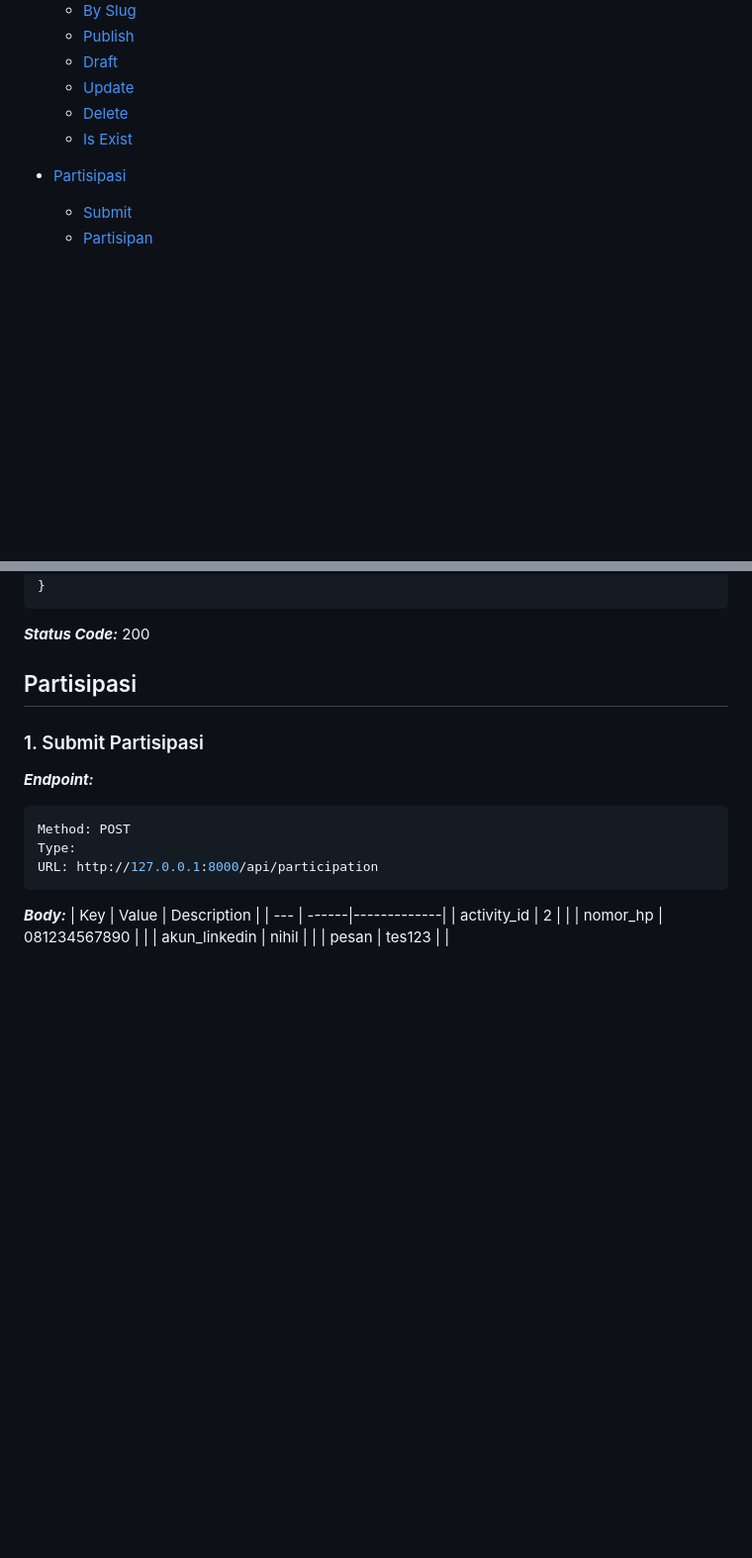
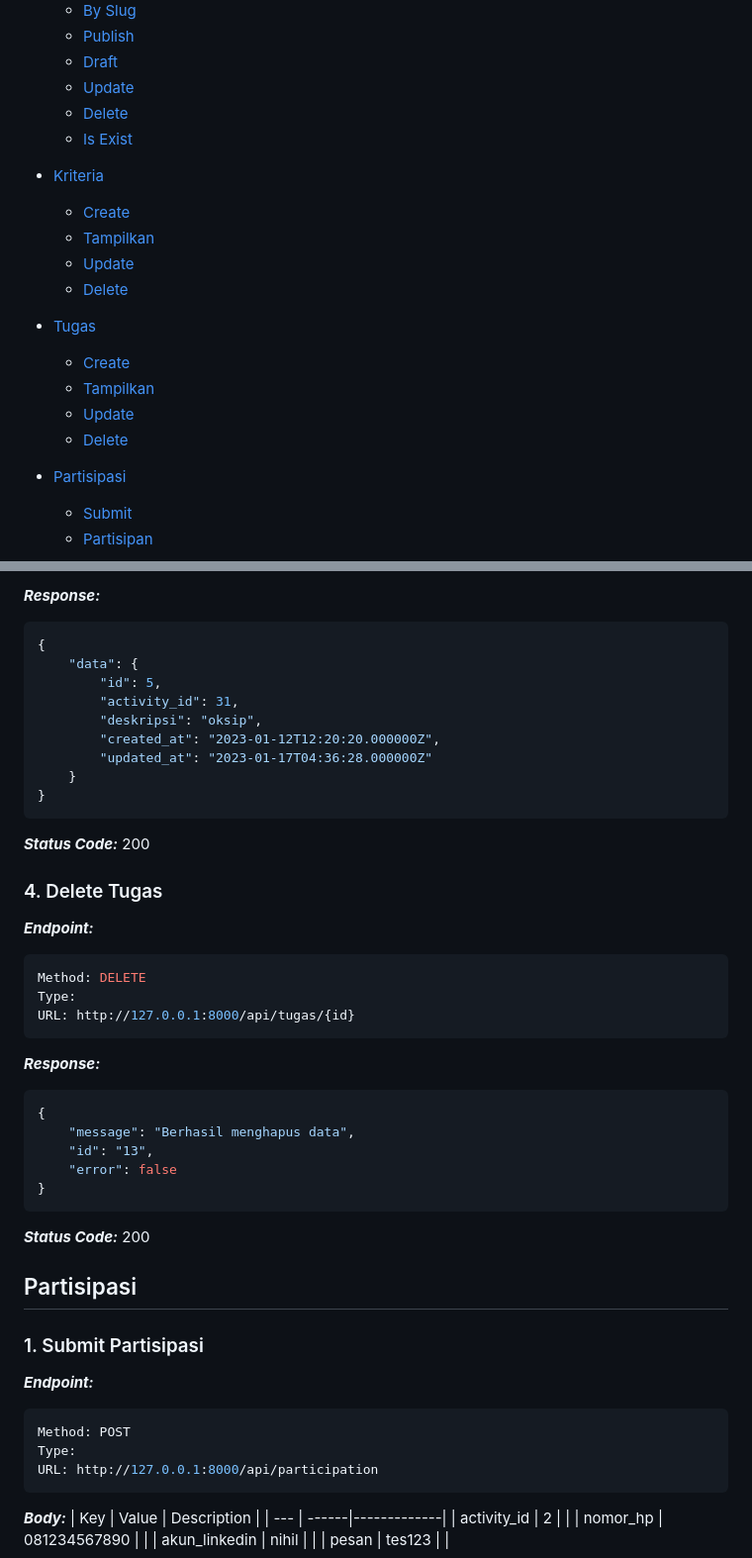
Before and after one commit to Irfan-Taufiqurrahman/Involuntir, a Markdown page: README.md, 2 parts joined by grey strips. Shown: that part at 99% size. Drawn GitHub-style; blank space fills up the shorter version.

Commit message:
Dokumentasi Involuntir API: [Kriteria] & [Tugas]

````diff
--- a/README.md
+++ b/README.md
@@ -12,6 +12,18 @@
   * [Update](#7-update-aktivitas)
   * [Delete](#8-delete-aktivitas)
   * [Is Exist](#9-is-exist-aktivitas)
+
+* [Kriteria](#kriteria)
+  * [Create](#1-create-kriteria)
+  * [Tampilkan](#2-tampilkan-kriteria)
+  * [Update](#3-update-kriteria)
+  * [Delete](#4-delete-kriteria)
+
+* [Tugas](#tugas)
+  * [Create](#1-create-tugas)
+  * [Tampilkan](#2-tampilkan-tugas)
+  * [Update](#3-update-tugas)
+  * [Delete](#4-delete-tugas)
 
 * [Partisipasi](#partisipasi)
   * [Submit](#1-submit-partisipasi)
@@ -683,3 +870,33 @@ URL: http://127.0.0.1:8000/api/aktivitas/isExist/{slug}
+***Response:***
+```js
+{
+    "data": {
+        "id": 5,
+        "activity_id": 31,
+        "deskripsi": "oksip",
+        "created_at": "2023-01-12T12:20:20.000000Z",
+        "updated_at": "2023-01-17T04:36:28.000000Z"
+    }
+}
+```
+
+***Status Code:*** 200
+
+### 4. Delete Tugas
+
+***Endpoint:***
+```bash
+Method: DELETE
+Type:
+URL: http://127.0.0.1:8000/api/tugas/{id}
+```
+
+***Response:***
+```js
+{
+    "message": "Berhasil menghapus data",
+    "id": "13",
+    "error": false
 }
 ```
 
````
Also changed, not shown: other parts of README.md (+175 -0 lines).
